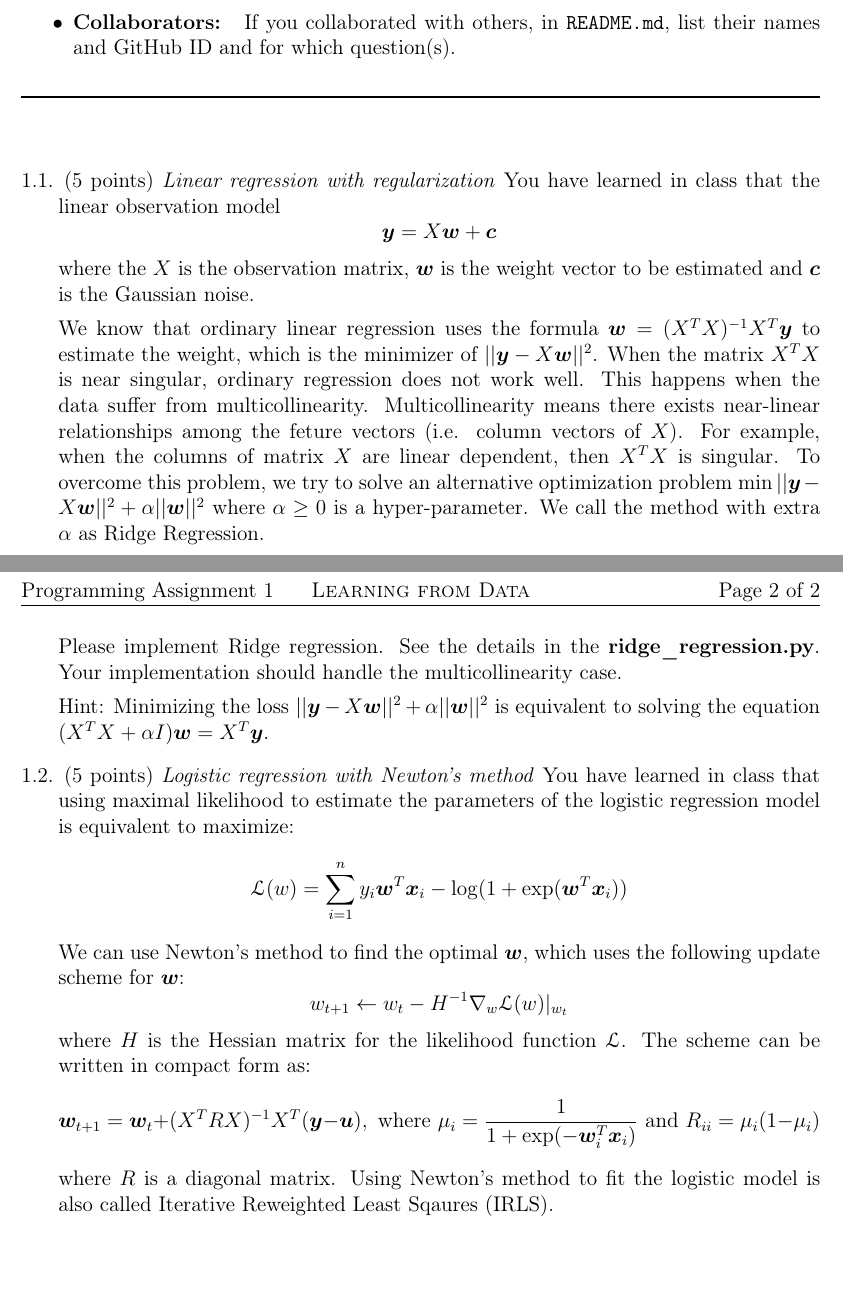
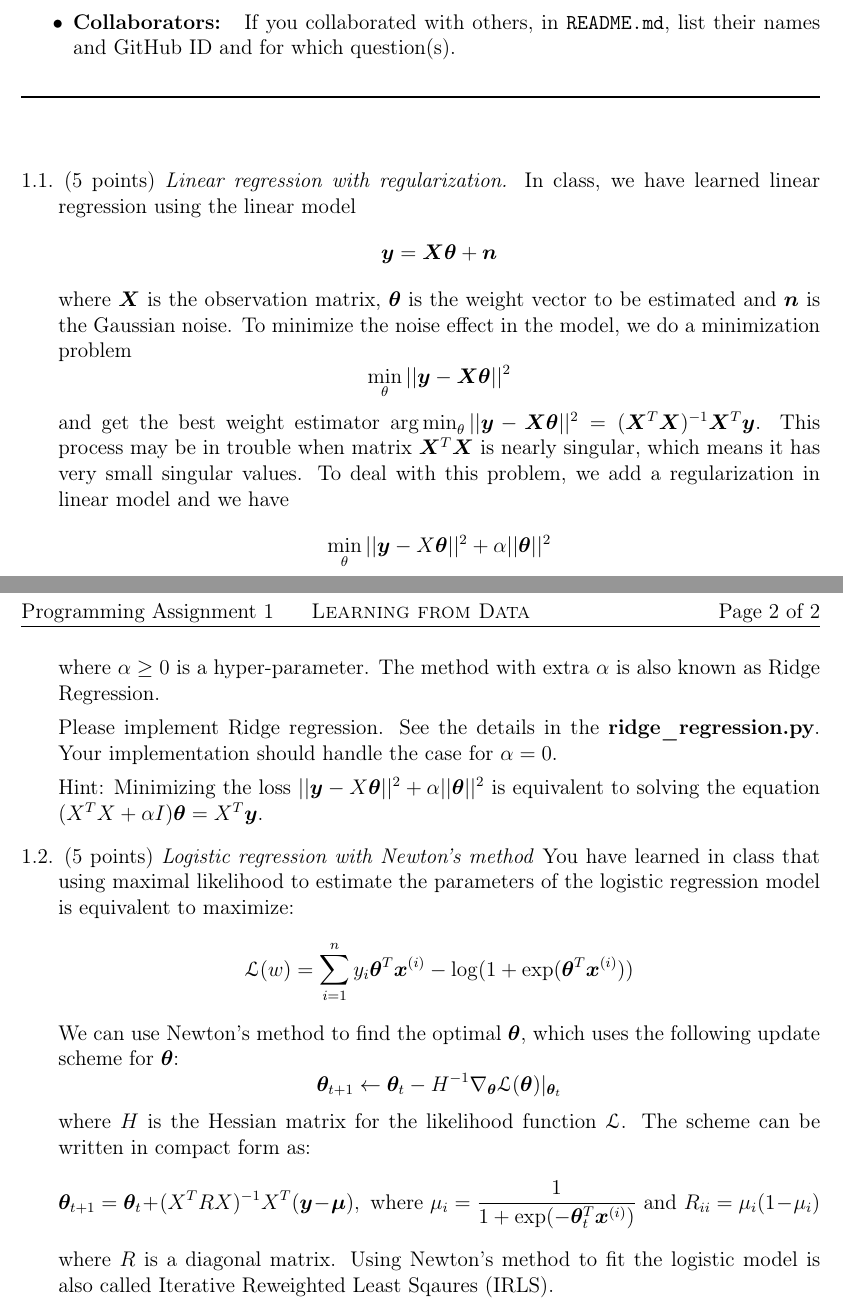
Before and after one commit to zhaofeng-shu33/LearningFromDataNote, a LaTeX problem sheet (pa1/main.tex): two parts of pages 1 and 2 of 2, joined at a grey line, cut so that both start at the same text, the shorter picture padded with empty space. Compiled offline with pdfLaTeX.

Commit message:
update work

```diff
--- a/pa1/main.tex
+++ b/pa1/main.tex
@@ -79,38 +79,42 @@
 	%\vspace{1em}
 
 	\begin{questions}
-\question (5 points) \emph{Linear regression with regularization} You have learned in class that the linear observation model
+		\question (5 points) \emph{Linear regression with regularization.} In class, we have learned linear regression using the linear model
 		\begin{equation*}
-\bm{y} = X\bm{w} + \bm{c}
+		\bm{y} = \bm{X}\bm{\theta} + \bm{n}
 		\end{equation*}
-where the $X$ is the observation matrix,
-$\bm{w}$ is the weight vector to be estimated and $\bm{c}$ is the Gaussian noise.
-
-We know that ordinary linear regression uses the formula $\bm{w} = (X^TX)^{-1}X^T\bm{y}$ to estimate the weight, which is the minimizer
-of $||\bm{y} - X\bm{w}||^2$.
-When the matrix $X^TX$ is near singular, ordinary regression does not work well. This happens when
-the data suffer from multicollinearity. Multicollinearity means there exists near-linear relationships among the feture vectors (i.e. column vectors of $X$).
-For example, when the columns of matrix $X$ are linear dependent, then $X^TX$ is singular. To overcome this problem, we try to solve an alternative optimization problem
-$\min ||\bm{y} - X\bm{w}||^2 + \alpha ||\bm{w}||^2$ where $\alpha \geq 0$ is a hyper-parameter. We call the method with extra $\alpha$ as Ridge Regression.
+		where $\bm{X}$ is the observation matrix,
+		$\bm{\theta}$ is the weight vector to be estimated and $\bm{n}$ is the Gaussian noise. To minimize the noise effect in the model, we do a minimization problem
+		\begin{equation*}
+		\min_{\theta}||\bm{y} - \bm{X}\bm{\theta}||^2
+		\end{equation*}
+		and get the best weight estimator
+		$\argmin_{\theta}||\bm{y} - \bm{X}\bm{\theta}||^2 = (\bm{X}^T\bm{X})^{-1}\bm{X}^T\bm{y}$. This process may be in trouble when matrix $\bm{X}^T\bm{X}$ is nearly singular, which means it has very small singular values. %This happens when the data suffer from multicollinearity. Multicollinearity means there exists near-linear relationships among the feture vectors (i.e. column vectors of $X$).
+		%For example, when the columns of matrix $X$ are linear dependent, then $X^TX$ is singular.
+		To deal with this problem, we add a regularization in linear model and we have
+		\begin{equation*}
+		\min_{\theta} ||\bm{y} - X\bm{\theta}||^2 + \alpha ||\bm{\theta}||^2
+		\end{equation*}
+		where $\alpha \geq 0$ is a hyper-parameter. The method with extra $\alpha$ is also known as Ridge Regression.
 
 		Please implement Ridge regression. See the details in the \textbf{ridge\_regression.py}.
-Your implementation should handle the multicollinearity case.
+		Your implementation should handle the case for $\alpha=0$.
 
-Hint: Minimizing the loss $||\bm{y} - X\bm{w}||^2 + \alpha ||\bm{w}||^2$ is equivalent to solving the equation
-$( X^T X+ \alpha I)\bm{w}  = X^T \bm{y}$.
+		Hint: Minimizing the loss $||\bm{y} - X\bm{\theta}||^2 + \alpha ||\bm{\theta}||^2$ is equivalent to solving the equation
+		$( X^T X+ \alpha I)\bm{\theta}  = X^T \bm{y}$.
 
 		\question (5 points) \emph{Logistic regression with Newton's method} You have learned in class that using maximal likelihood to estimate the parameters of the logistic regression model is equivalent to maximize:
 		\begin{equation*}
-\mathcal{L}(w) = \sum_{i=1}^n y_i \bm{w}^T \bm{x}_i - \log ( 1 + \exp(\bm{w}^T \bm{x}_i))
+		\mathcal{L}(w) = \sum_{i=1}^n y_i \bm{\theta}^T \bm{x}^{(i)} - \log ( 1 + \exp(\bm{\theta}^T \bm{x}^{(i)}))
 		\end{equation*}
-We can use Newton's method to find the optimal $\bm{w}$, which uses the following update scheme for $\bm{w}$:
+		We can use Newton's method to find the optimal $\bm{\theta}$, which uses the following update scheme for $\bm{\theta}$:
 		\begin{equation*}
-w_{t+1} \leftarrow w_t - H^{-1} \nabla_w \mathcal{L}(w)|_{w_t}
+		\bm{\theta}_{t+1} \leftarrow \bm{\theta}_t - H^{-1} \nabla_{\bm{\theta}} \mathcal{L}(\bm{\theta})|_{\bm{\theta}_t}
 		\end{equation*}
 		where $H$ is the Hessian matrix for the likelihood function $\mathcal{L}$.
 		The scheme can be written in compact form as:
 		\begin{equation*}
-\bm{w}_{t+1} = \bm{w}_t + (X^TRX)^{-1} X^T(\bm{y}-\bm{u}), \textrm{ where } \mu_i = \frac{1}{1+\exp(-\bm{w}_i^T\bm{x}_i)} \textrm{ and } R_{ii} = \mu_i ( 1 - \mu_i)
+		\bm{\theta}_{t+1} = \bm{\theta}_t + (X^TRX)^{-1} X^T(\bm{y}-\bm{\mu}), \textrm{ where } \mu_i = \frac{1}{1+\exp(-\bm{\theta}_t^T\bm{x}^{(i)})} \textrm{ and } R_{ii} = \mu_i ( 1 - \mu_i)
 		\end{equation*}
 		where $R$ is a diagonal matrix. Using Newton's method to fit the logistic model is also called Iterative Reweighted Least Sqaures (IRLS).
 
```
Lines whose indentation alone changed are shown as unchanged.
